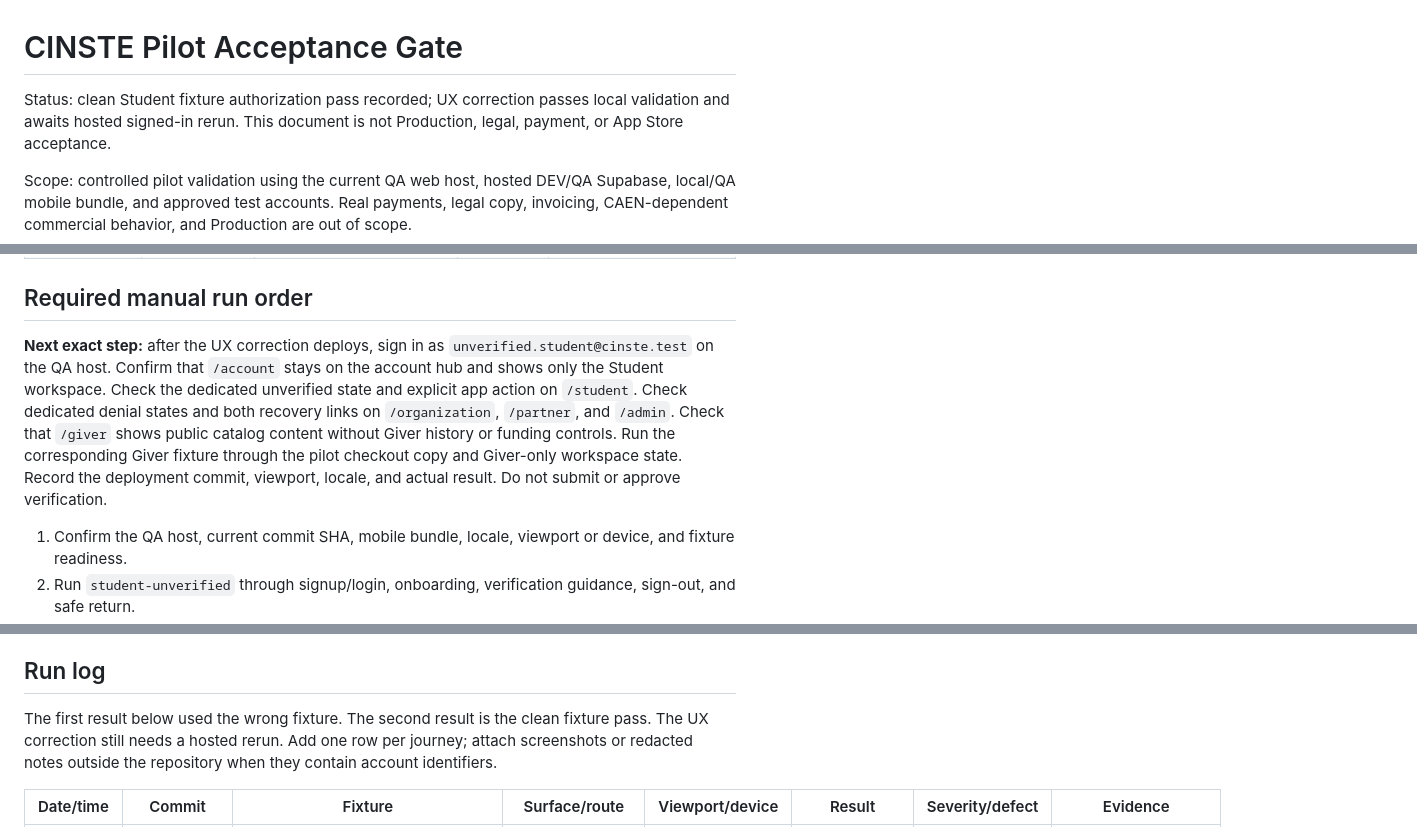
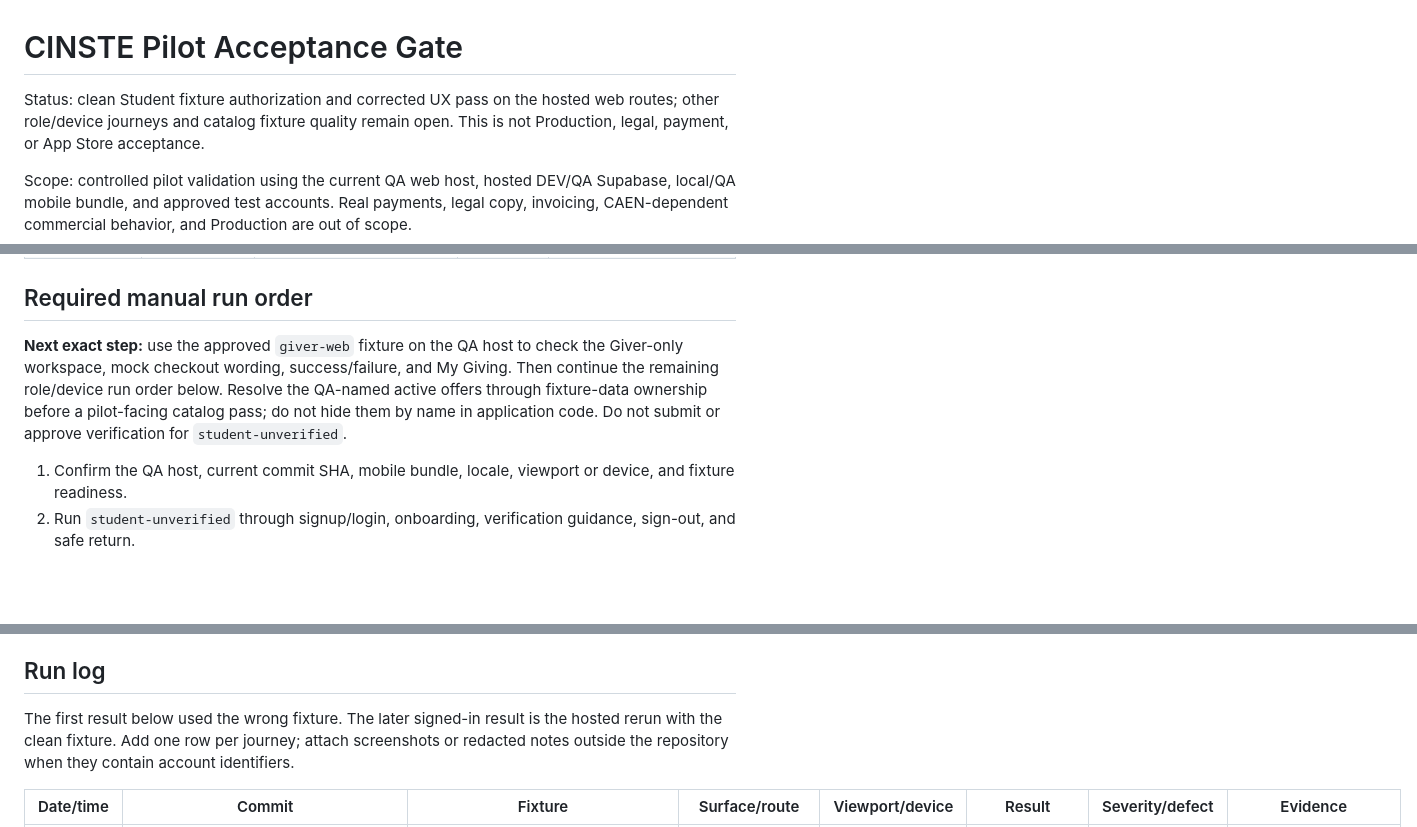
Before and after one commit to sametivon/cinste, a Markdown page: docs/current/pilot-acceptance-gate.md, 3 parts joined by grey strips. GitHub-like rendering; blank space fills up the shorter version.

Commit message:
Record signed-in Student pilot QA pass

```diff
--- a/docs/current/pilot-acceptance-gate.md
+++ b/docs/current/pilot-acceptance-gate.md
@@ -1,7 +1,7 @@
 # CINSTE Pilot Acceptance Gate
 
-Status: clean Student fixture authorization pass recorded; UX correction passes
-local validation and awaits hosted signed-in rerun. This document is not
+Status: clean Student fixture authorization and corrected UX pass on the hosted
+web routes; other role/device journeys and catalog fixture quality remain open. This is not
 Production, legal, payment, or App Store acceptance.
 
 Scope: controlled pilot validation using the current QA web host, hosted DEV/QA
@@ -65,15 +65,12 @@ evidence recorded in the run log below.
 
 ## Required manual run order
 
-**Next exact step:** after the UX correction deploys, sign in as
-`unverified.student@cinste.test` on the QA host. Confirm that `/account` stays
-on the account hub and shows only the Student workspace. Check the dedicated
-unverified state and explicit app action on `/student`. Check dedicated denial
-states and both recovery links on `/organization`, `/partner`, and `/admin`.
-Check that `/giver` shows public catalog content without Giver history or
-funding controls. Run the corresponding Giver fixture through the pilot
-checkout copy and Giver-only workspace state. Record the deployment commit,
-viewport, locale, and actual result. Do not submit or approve verification.
+**Next exact step:** use the approved `giver-web` fixture on the QA host to
+check the Giver-only workspace, mock checkout wording, success/failure, and My
+Giving. Then continue the remaining role/device run order below. Resolve the
+QA-named active offers through fixture-data ownership before a pilot-facing
+catalog pass; do not hide them by name in application code. Do not submit or
+approve verification for `student-unverified`.
 
 1. Confirm the QA host, current commit SHA, mobile bundle, locale, viewport or
    device, and fixture readiness.
@@ -110,8 +107,8 @@ viewport, locale, and actual result. Do not submit or approve verification.
 
 ## Run log
 
-The first result below used the wrong fixture. The second result is the clean
-fixture pass. The UX correction still needs a hosted rerun.
+The first result below used the wrong fixture. The later signed-in result is
+the hosted rerun with the clean fixture.
 Add one row per journey; attach screenshots or redacted notes outside the
 repository when they contain account identifiers.
 
```
Also changed, not shown: other parts of docs/current/pilot-acceptance-gate.md (+2 -0 lines), docs/current/current-state.md (+10 -3 lines).
